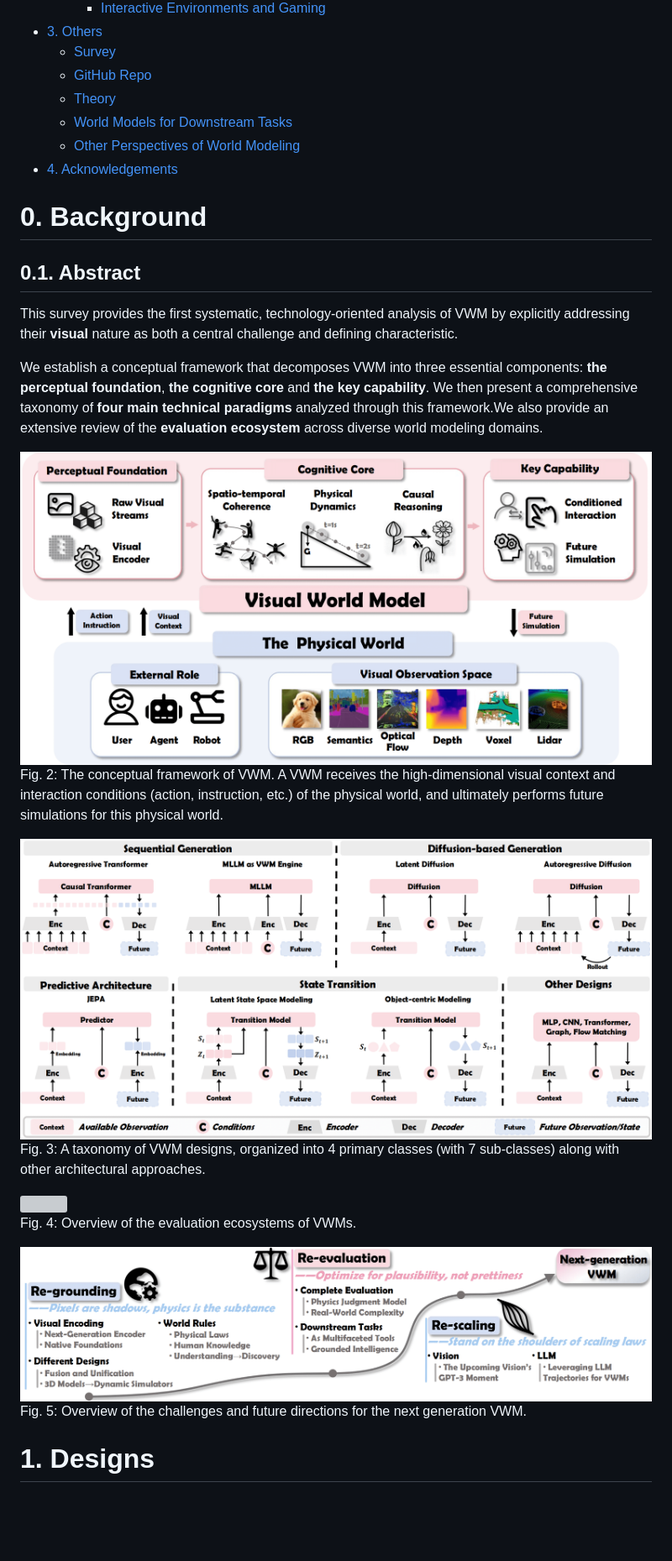
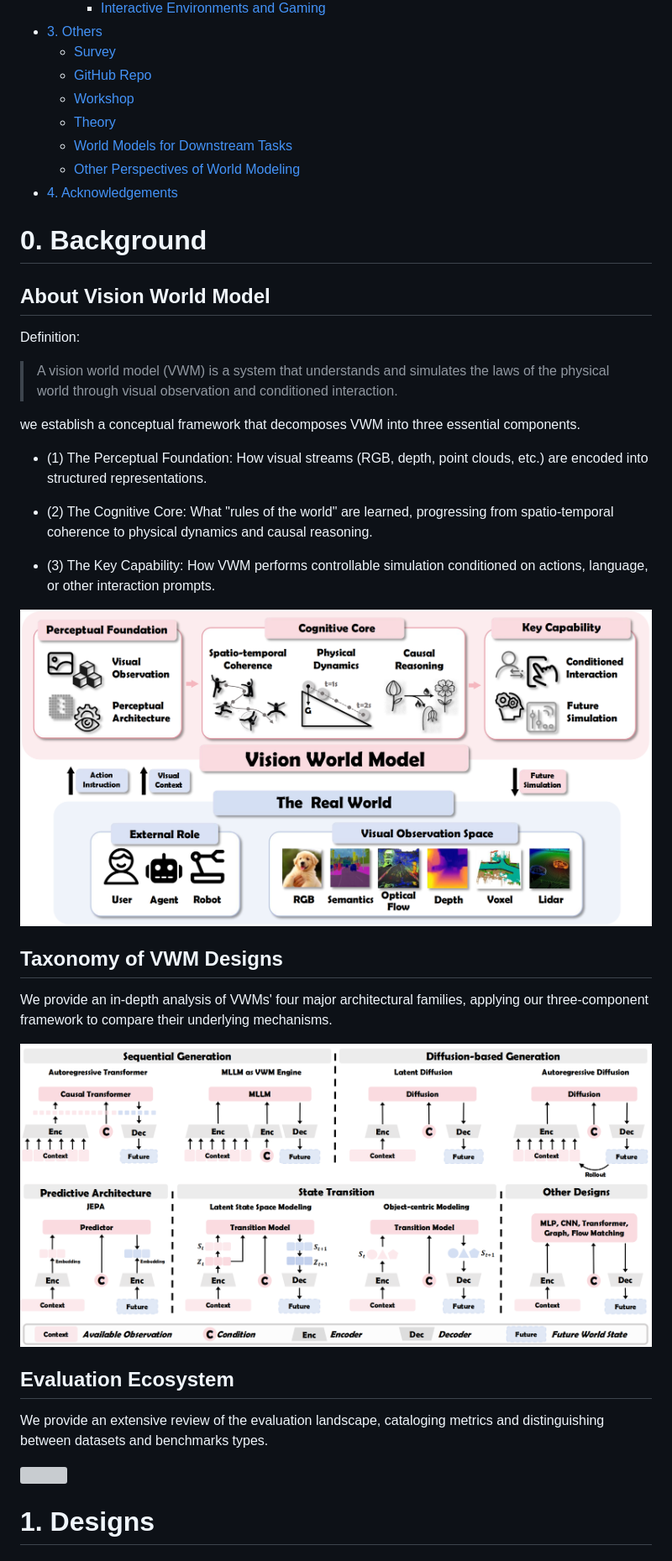
Before and after one commit to AIWorldLab/Awesome-Vision-World-Model, a Markdown page: README.md, the part around one of its changes. Shown at 84% size. Drawn GitHub-style; pictures changed too: files/framework.png (added), files/taxonomy.png (added); blank space fills up the shorter version; grey boxes are pictures that could not be loaded.

```diff
--- a/README.md
+++ b/README.md
@@ -49,6 +46,7 @@ WIP
 - [3. Others](#3-others)
     - [Survey](#survey)
     - [GitHub Repo](#github-repo)
+    - [Workshop](#workshop)
     - [Theory](#theory)
     - [World Models for Downstream Tasks](#world-models-for-downstream-tasks)
     - [Other Perspectives of World Modeling](#other-perspectives-of-world-modeling)
@@ -56,26 +54,33 @@ WIP
 
 # 0. Background
 
-## 0.1. Abstract
-This survey provides the first systematic, technology-oriented analysis of VWM by explicitly addressing their **visual** nature as both a central challenge and defining characteristic.
+## About Vision World Model
+Definition:
 
-We establish a conceptual framework that decomposes VWM into three essential components: **the perceptual foundation**, **the cognitive core** and **the key capability**. We then present a comprehensive taxonomy of **four main technical paradigms** analyzed through this framework.We also provide an extensive review of the **evaluation ecosystem** across diverse world modeling domains.
+>A vision world model (VWM) is a system that understands and simulates the laws of the physical world through visual observation and conditioned interaction.
 
-<img width="100%" src="files/framework5.png">
+we establish a conceptual framework that decomposes VWM into three essential components.
 
-Fig. 2: The conceptual framework of VWM. A VWM receives the high-dimensional visual context and interaction conditions (action, instruction, etc.) of the physical world, and ultimately performs future simulations for this physical world.
+* (1) The Perceptual Foundation: How visual streams (RGB, depth, point clouds, etc.) are encoded into structured representations.
 
-<img width="100%" src="files/taxonomy2.png">
+* (2) The Cognitive Core: What "rules of the world" are learned, progressing from spatio-temporal coherence to physical dynamics and causal reasoning.
 
-Fig. 3: A taxonomy of VWM designs, organized into 4 primary classes (with 7 sub-classes) along with other architectural approaches.
+* (3) The Key Capability: How VWM performs controllable simulation conditioned on actions, language, or other interaction prompts.
+
+<img width="100%" src="files/framework.png">
+
+## Taxonomy of VWM Designs
+
+We provide an in-depth analysis of VWMs' four major architectural families, applying our three-component framework to compare their underlying mechanisms.
+
+<img width="100%" src="files/taxonomy.png">
+
+## Evaluation Ecosystem
+
+We provide an extensive review of the evaluation landscape, cataloging metrics and distinguishing between datasets and benchmarks types.
 
 <img width="100%" src="files/evaluation.png">
 
-Fig. 4: Overview of the evaluation ecosystems of VWMs.
-
-<img width="100%" src="files/discussion2.png">
-
-Fig. 5: Overview of the challenges and future directions for the next generation VWM.
 
 
 # 1. Designs
```
Also changed, not shown: other parts of README.md (+97 -88 lines), 3 other files.
